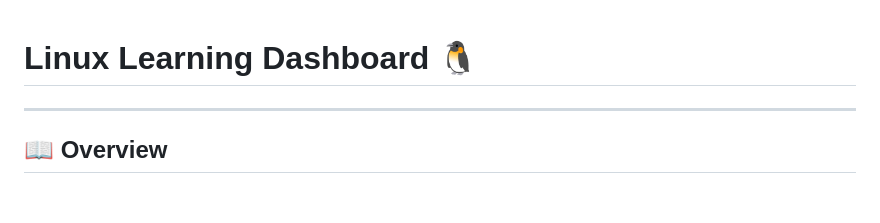
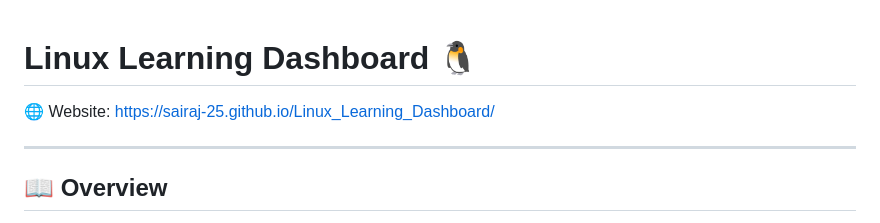
Before and after one commit to Sairaj-25/Linux_Learning_Dashboard, a Markdown page: README.md, the part around the change. GitHub-like rendering; blank space fills up the shorter version.

Commit message:
Add website link to README

```diff
--- a/README.md
+++ b/README.md
@@ -1,5 +1,7 @@
 # Linux Learning Dashboard 🐧
 
+
+🌐 Website: https://sairaj-25.github.io/Linux_Learning_Dashboard/
 
 ---
 
```
